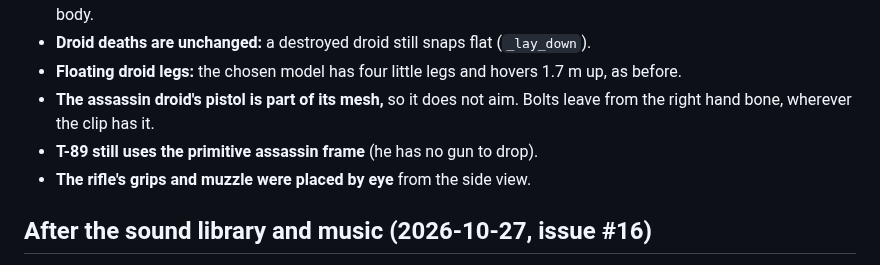
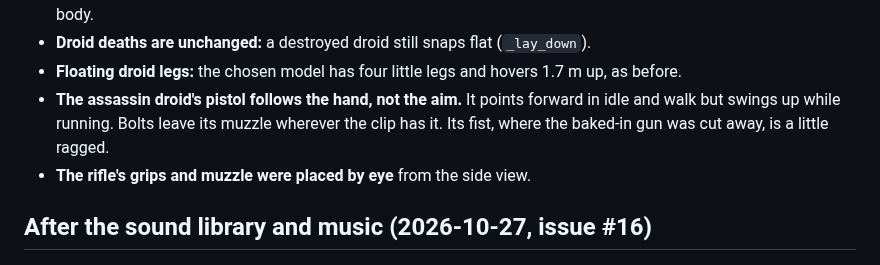
Before and after one commit to wr-max52/dune-game, a Markdown page: KNOWN_ISSUES.md, the part around the change. GitHub-like rendering.

```diff
--- a/KNOWN_ISSUES.md
+++ b/KNOWN_ISSUES.md
@@ -21,9 +21,9 @@ and stands back up exactly as it was.
 - **Droid deaths are unchanged:** a destroyed droid still snaps flat (`_lay_down`).
 - **Floating droid legs:** the chosen model has four little legs and hovers 1.7 m
   up, as before.
-- **The assassin droid's pistol is part of its mesh,** so it does not aim. Bolts
-  leave from the right hand bone, wherever the clip has it.
-- **T-89 still uses the primitive assassin frame** (he has no gun to drop).
+- **The assassin droid's pistol follows the hand, not the aim.** It points forward
+  in idle and walk but swings up while running. Bolts leave its muzzle wherever the
+  clip has it. Its fist, where the baked-in gun was cut away, is a little ragged.
 - **The rifle's grips and muzzle were placed by eye** from the side view.
 
 ## After the sound library and music (2026-10-27, issue #16)
```
Also changed, not shown: CHANGELOG.md (+1 -0 lines), DECISIONS.md (+7 -0 lines), docs/lookdev/gear/09_assassin_clips.png, docs/lookdev/gear/09_assassin_clips_close.png (added), 8 other files.
